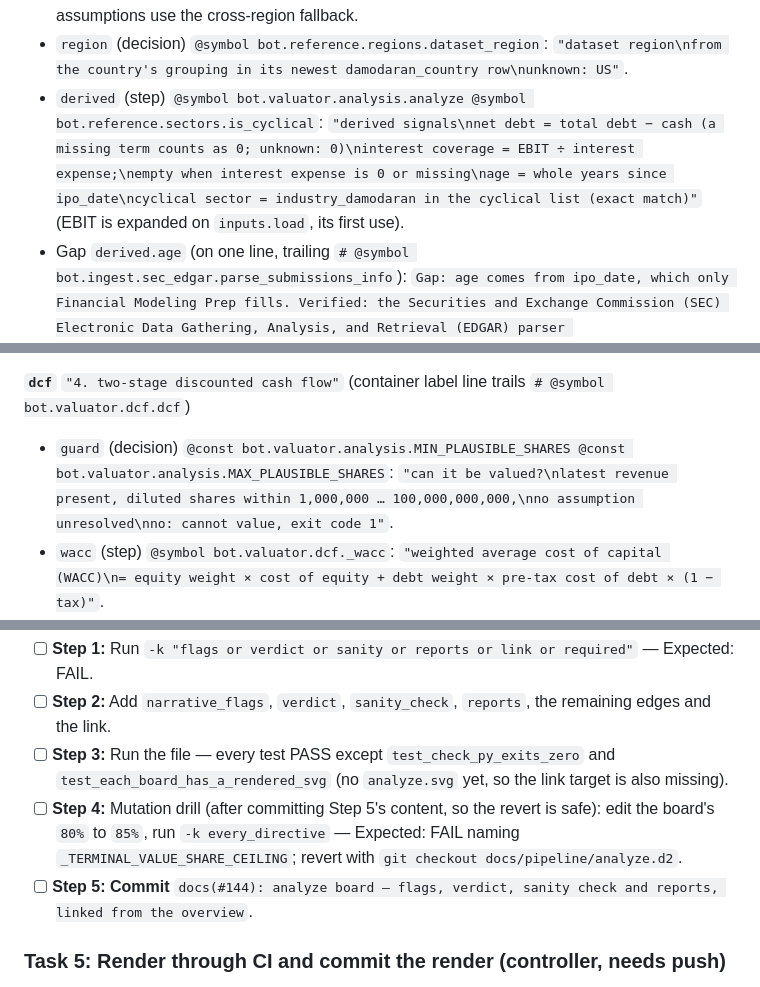
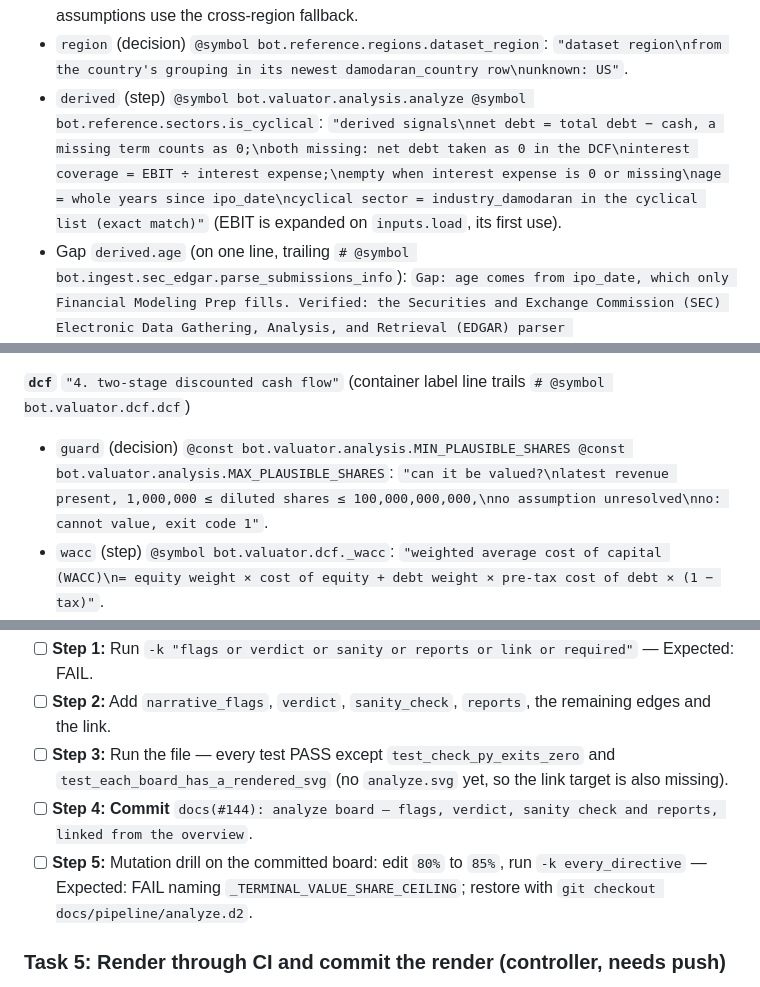
Before and after one commit to nicolas-ricc/damodaran, a Markdown page: docs/plans/2026-10-29-148-analyze-board.md, 3 parts joined by grey strips. GitHub-like rendering.

Commit message:
plan(#148): grilling round 1
Co-Authored-By: Claude Opus 5.5 <noreply@anthropic.com>

```diff
--- a/docs/plans/2026-10-29-148-analyze-board.md
+++ b/docs/plans/2026-10-29-148-analyze-board.md
@@ -68,7 +68,7 @@ Source order (the acronym test reads top to bottom): `cli`, `tickers`, `override
 **`inputs`** `"1. inputs of one company"`
 - `load` (step) `@symbol bot.valuator.analysis.load_valuation_input`: companies row (name, country, currency, industry_damodaran, ipo_date); the newest non-restated financials_annual row; oldest-first revenue, net income and earnings before interest and taxes (EBIT) histories, empty years dropped; newest prices_daily close; sector pe, ev_sales, op_margin, beta_levered from the newest damodaran_industry row of (industry, region). Note `load.exact_region` (md): the sector multiples here (sanity check, flags) take the company's own dataset region only; the assumptions use the cross-region fallback.
 - `region` (decision) `@symbol bot.reference.regions.dataset_region`: `"dataset region\nfrom the country's grouping in its newest damodaran_country row\nunknown: US"`.
-- `derived` (step) `@symbol bot.valuator.analysis.analyze @symbol bot.reference.sectors.is_cyclical`: `"derived signals\nnet debt = total debt − cash (a missing term counts as 0; unknown: 0)\ninterest coverage = EBIT ÷ interest expense;\nempty when interest expense is 0 or missing\nage = whole years since ipo_date\ncyclical sector = industry_damodaran in the cyclical list (exact match)"` (EBIT is expanded on `inputs.load`, its first use).
+- `derived` (step) `@symbol bot.valuator.analysis.analyze @symbol bot.reference.sectors.is_cyclical`: `"derived signals\nnet debt = total debt − cash, a missing term counts as 0;\nboth missing: net debt taken as 0 in the DCF\ninterest coverage = EBIT ÷ interest expense;\nempty when interest expense is 0 or missing\nage = whole years since ipo_date\ncyclical sector = industry_damodaran in the cyclical list (exact match)"` (EBIT is expanded on `inputs.load`, its first use).
 - Gap `derived.age` (on one line, trailing `# @symbol bot.ingest.sec_edgar.parse_submissions_info`): `Gap: age comes from ipo_date, which only Financial Modeling Prep fills. Verified: the Securities and Exchange Commission (SEC) Electronic Data Gathering, Analysis, and Retrieval (EDGAR) parser parse_submissions_info always sets ipo_date to none, so under the default provider age is unknown and every company counts as young.`
 
 **`story_type`** `"2. story type: first rule that matches wins"` (container label line trails `# @symbol bot.valuator.story_types.classify @enum bot.valuator.story_types.StoryType`)
@@ -92,7 +92,7 @@ Source order (the acronym test reads top to bottom): `cli`, `tickers`, `override
 - `sources` (note, md list; its `@enum bot.valuator.assumptions.AssumptionSource` goes on the `assumptions` container label line, since a multi-line md block cannot carry a trailing directive): the seven source labels and their meaning: `manual` (override file), `story_pattern` (path built for the story type), `historical_average` (the company's own history), `sector_default_damodaran` (sector or country row of the company's region), `sector_default_damodaran_cross_region` (another region's sector row), `rule_based` (fixed rule or default), `unresolved` (no source: cannot value).
 
 **`dcf`** `"4. two-stage discounted cash flow"` (container label line trails `# @symbol bot.valuator.dcf.dcf`)
-- `guard` (decision) `@const bot.valuator.analysis.MIN_PLAUSIBLE_SHARES @const bot.valuator.analysis.MAX_PLAUSIBLE_SHARES`: `"can it be valued?\nlatest revenue present, diluted shares within 1,000,000 … 100,000,000,000,\nno assumption unresolved\nno: cannot value, exit code 1"`.
+- `guard` (decision) `@const bot.valuator.analysis.MIN_PLAUSIBLE_SHARES @const bot.valuator.analysis.MAX_PLAUSIBLE_SHARES`: `"can it be valued?\nlatest revenue present, 1,000,000 ≤ diluted shares ≤ 100,000,000,000,\nno assumption unresolved\nno: cannot value, exit code 1"`.
 - `wacc` (step) `@symbol bot.valuator.dcf._wacc`: `"weighted average cost of capital (WACC)\n= equity weight × cost of equity + debt weight × pre-tax cost of debt × (1 − tax)"`.
 - `converges` (decision): `"g_terminal < WACC?\nno: cannot value, exit code 1"`.
 - `years` (step): `"for t = 1 … N (N = length of the growth path, 5 unless a manual list differs;\nthe margin path is cut or extended with its last value to N)\nrevenue_t = revenue_t−1 × (1 + g_t), revenue_0 = latest revenue\nEBIT_t = revenue_t × margin_t\nnet operating profit after tax (NOPAT)_t = EBIT_t × (1 − tax)\nreinvestment_t = (revenue_t − revenue_t−1) ÷ sales-to-capital\nfree cash flow to the firm (FCFF)_t = NOPAT_t − reinvestment_t\npresent value_t = FCFF_t ÷ (1 + WACC)^t"`.
@@ -176,8 +176,8 @@ Source order (the acronym test reads top to bottom): `cli`, `tickers`, `override
 - [ ] **Step 1:** Run `-k "flags or verdict or sanity or reports or link or required"` — Expected: FAIL.
 - [ ] **Step 2:** Add `narrative_flags`, `verdict`, `sanity_check`, `reports`, the remaining edges and the link.
 - [ ] **Step 3:** Run the file — every test PASS except `test_check_py_exits_zero` and `test_each_board_has_a_rendered_svg` (no `analyze.svg` yet, so the link target is also missing).
-- [ ] **Step 4:** Mutation drill (after committing Step 5's content, so the revert is safe): edit the board's `80%` to `85%`, run `-k every_directive` — Expected: FAIL naming `_TERMINAL_VALUE_SHARE_CEILING`; revert with `git checkout docs/pipeline/analyze.d2`.
-- [ ] **Step 5: Commit** `docs(#144): analyze board — flags, verdict, sanity check and reports, linked from the overview`.
+- [ ] **Step 4: Commit** `docs(#144): analyze board — flags, verdict, sanity check and reports, linked from the overview`.
+- [ ] **Step 5:** Mutation drill on the committed board: edit `80%` to `85%`, run `-k every_directive` — Expected: FAIL naming `_TERMINAL_VALUE_SHARE_CEILING`; restore with `git checkout docs/pipeline/analyze.d2`.
 
 ### Task 5: Render through CI and commit the render (controller, needs push)
 
```
Also changed, not shown: other parts of docs/plans/2026-10-29-148-analyze-board.md (+30 -2 lines).
